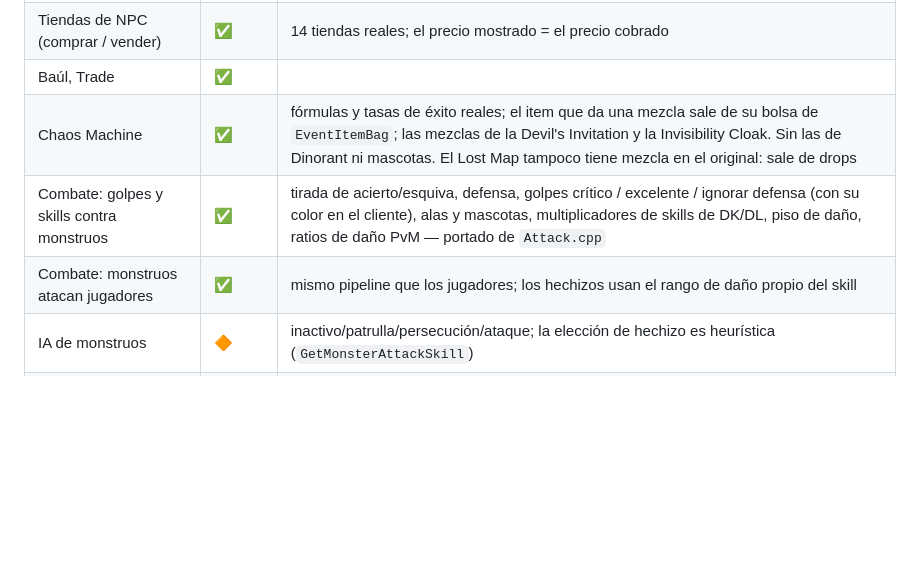
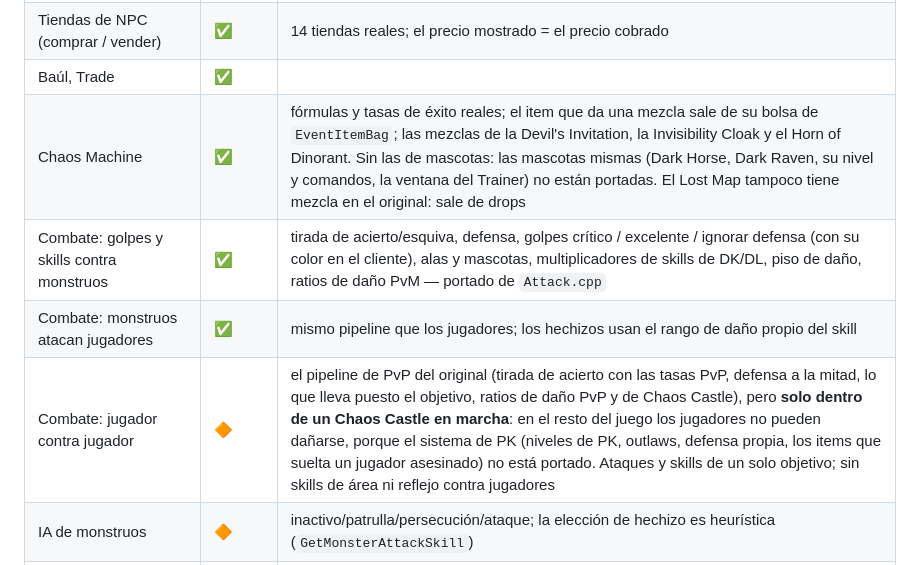
Before and after one commit to olddies/SharpSSeMU-99B, a Markdown page: docs/es/STATUS.md, the part around one of its changes. Rendered like a GitHub page; blank space fills up the shorter version.

```diff
--- a/docs/es/STATUS.md
+++ b/docs/es/STATUS.md
@@ -39,9 +39,10 @@ funcionales. Los arreglos encontrados jugando están registrados en el
 | Uso de items: pociones, town portal, **joyas** (Bless / Soul / Life), orbes y pergaminos de skill | ✅ | |
 | Tiendas de NPC (comprar / vender) | ✅ | 14 tiendas reales; el precio mostrado = el precio cobrado |
 | Baúl, Trade | ✅ | |
-| Chaos Machine | ✅ | fórmulas y tasas de éxito reales; el item que da una mezcla sale de su bolsa de `EventItemBag`; las mezclas de la Devil's Invitation y la Invisibility Cloak. Sin las de Dinorant ni mascotas. El Lost Map tampoco tiene mezcla en el original: sale de drops |
+| Chaos Machine | ✅ | fórmulas y tasas de éxito reales; el item que da una mezcla sale de su bolsa de `EventItemBag`; las mezclas de la Devil's Invitation, la Invisibility Cloak y el Horn of Dinorant. Sin las de mascotas: las mascotas mismas (Dark Horse, Dark Raven, su nivel y comandos, la ventana del Trainer) no están portadas. El Lost Map tampoco tiene mezcla en el original: sale de drops |
 | Combate: golpes y skills contra monstruos | ✅ | tirada de acierto/esquiva, defensa, golpes crítico / excelente / ignorar defensa (con su color en el cliente), alas y mascotas, multiplicadores de skills de DK/DL, piso de daño, ratios de daño PvM — portado de `Attack.cpp` |
 | Combate: monstruos atacan jugadores | ✅ | mismo pipeline que los jugadores; los hechizos usan el rango de daño propio del skill |
+| Combate: jugador contra jugador | 🔶 | el pipeline de PvP del original (tirada de acierto con las tasas PvP, defensa a la mitad, lo que lleva puesto el objetivo, ratios de daño PvP y de Chaos Castle), pero **solo dentro de un Chaos Castle en marcha**: en el resto del juego los jugadores no pueden dañarse, porque el sistema de PK (niveles de PK, outlaws, defensa propia, los items que suelta un jugador asesinado) no está portado. Ataques y skills de un solo objetivo; sin skills de área ni reflejo contra jugadores |
 | IA de monstruos | 🔶 | inactivo/patrulla/persecución/ataque; la elección de hechizo es heurística (`GetMonsterAttackSkill`) |
 | Skills y maná | 🔶 | ataques a un objetivo, de duración y multi-objetivo, aprendizaje por orbes, regeneración de maná/BP. Sin buffs/debuffs de `EffectList.txt`, sin combo/teleport de aliado |
 | Muerte, experiencia, subir de nivel, respawn | ✅ | el cadáver permanece visible hasta el respawn (como en el original) |
```
Also changed, not shown: other parts of docs/es/STATUS.md (+13 -10 lines), docs/STATUS.md (+15 -11 lines).
